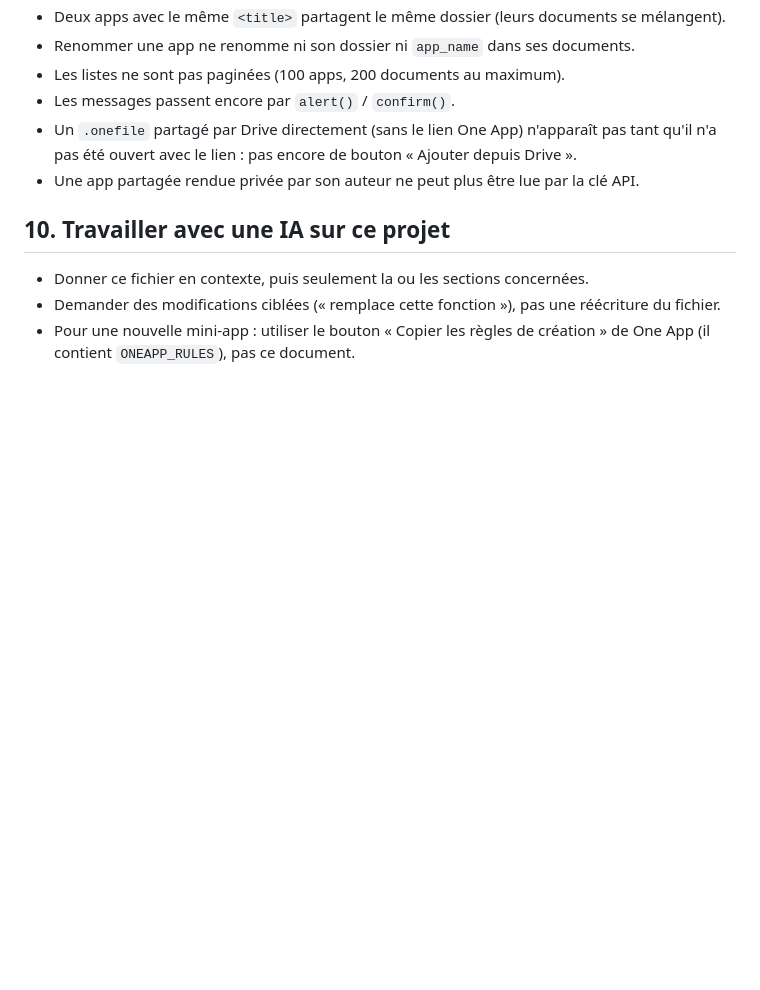
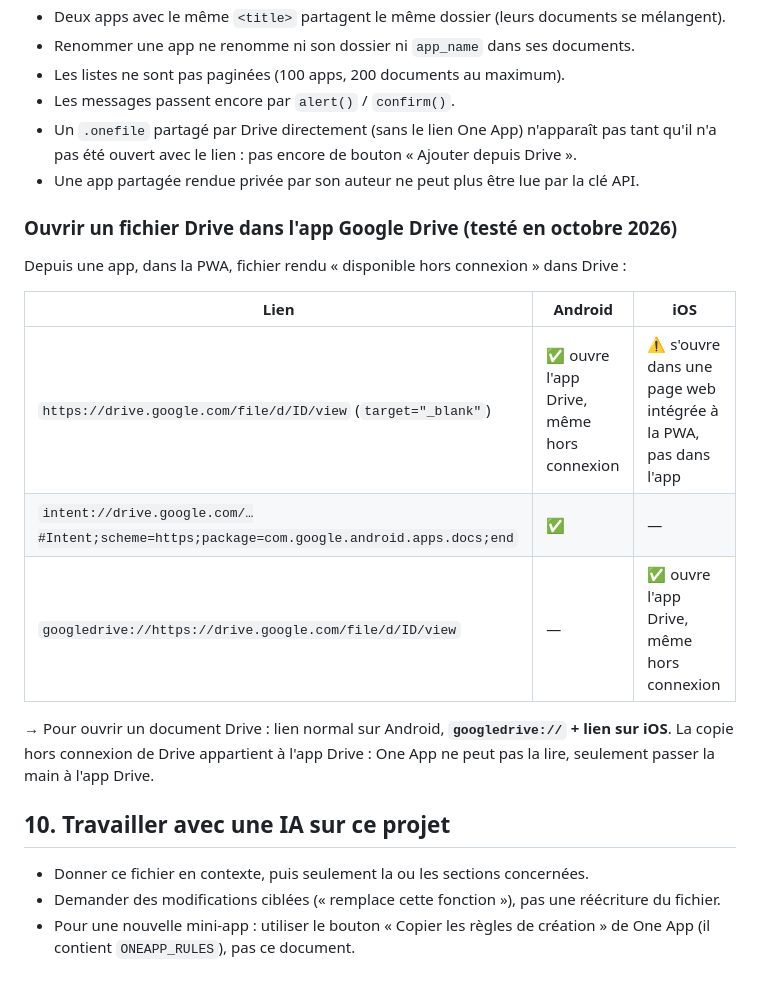
Before and after one commit to BigbangX6/One-App, a Markdown page: ARCHITECTURE.md, the part around the change. Drawn GitHub-style; blank space fills up the shorter version.

Commit message:
Note : ouvrir un fichier Drive dans l'app Drive depuis la PWA (Android / iOS)
Co-Authored-By: Claude Opus 5.5 <noreply@anthropic.com>
Claude-Session: https://claude.ai/code/session_019oymryDb4jpzdi5m6GCyae

```diff
--- a/ARCHITECTURE.md
+++ b/ARCHITECTURE.md
@@ -288,6 +288,20 @@ partagé) → dossier de l'app retrouvé par son nom → dossier « One App » e
   qu'il n'a pas été ouvert avec le lien : pas encore de bouton « Ajouter depuis Drive ».
 - Une app partagée rendue privée par son auteur ne peut plus être lue par la clé API.
 
+### Ouvrir un fichier Drive dans l'app Google Drive (testé en octobre 2026)
+
+Depuis une app, dans la PWA, fichier rendu « disponible hors connexion » dans Drive :
+
+| Lien | Android | iOS |
+|---|---|---|
+| `https://drive.google.com/file/d/ID/view` (`target="_blank"`) | ✅ ouvre l'app Drive, même hors connexion | ⚠️ s'ouvre dans une page web intégrée à la PWA, pas dans l'app |
+| `intent://drive.google.com/…#Intent;scheme=https;package=com.google.android.apps.docs;end` | ✅ | — |
+| `googledrive://https://drive.google.com/file/d/ID/view` | — | ✅ ouvre l'app Drive, même hors connexion |
+
+→ Pour ouvrir un document Drive : lien normal sur Android, **`googledrive://` + lien sur iOS**.
+La copie hors connexion de Drive appartient à l'app Drive : One App ne peut pas la lire,
+seulement passer la main à l'app Drive.
+
 ## 10. Travailler avec une IA sur ce projet
 
 - Donner ce fichier en contexte, puis seulement la ou les sections concernées.
```
